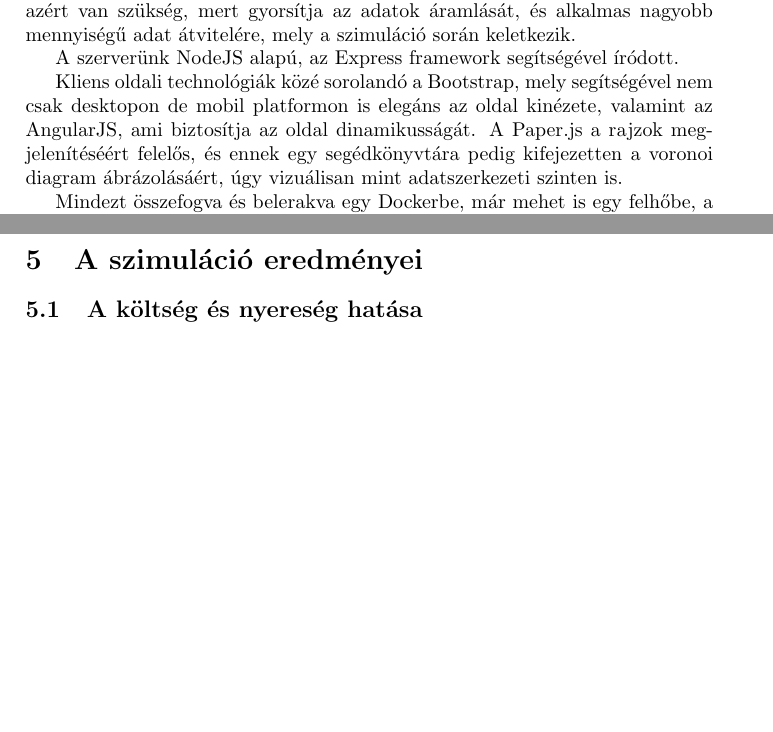
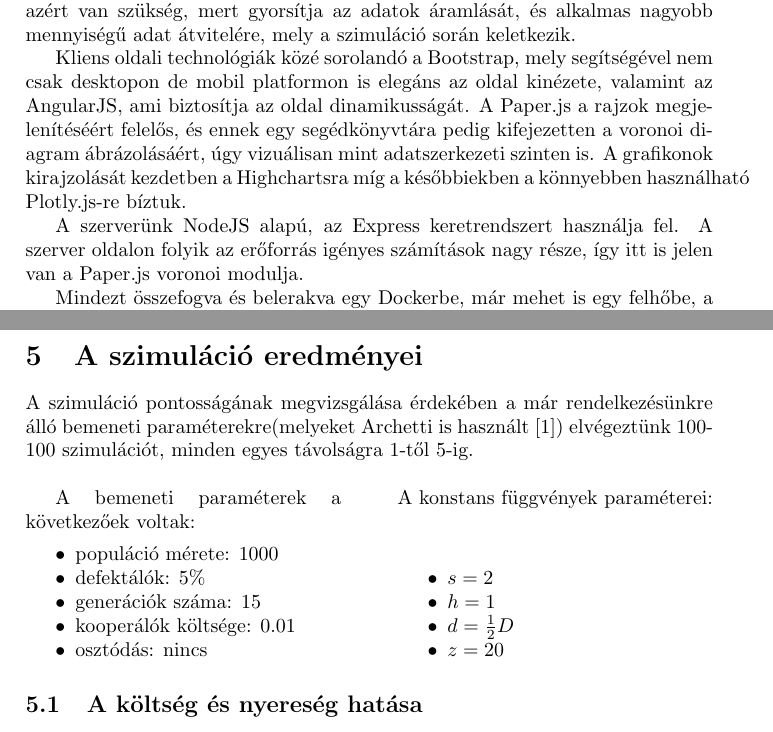
Before and after one commit to kisnandor2/egtib-ubbse2016, a LaTeX paper (dolgozat/Evolucios_jatekok_alkalmazasa.tex, which reads dolgozat/alkalmazas.tex, dolgozat/szim_eredmenyek.tex): two parts of pages 7 and 8 of 9, joined at a grey line, cut so that both start at the same text, the shorter picture padded with empty space. Compiled offline with pdfLaTeX.

Commit message:
Szimulacios oldal megkezdese

```diff
--- a/dolgozat/Evolucios_jatekok_alkalmazasa.tex
+++ b/dolgozat/Evolucios_jatekok_alkalmazasa.tex
@@ -5,6 +5,9 @@
 \usepackage{amssymb}
 \usepackage{graphicx}
 \usepackage{enumitem}
+\usepackage{cite}
+\usepackage{multicol}
+\setlength{\columnsep}{1cm}
 
 \renewcommand{\figurename}{Ábra}
 
--- a/dolgozat/alkalmazas.tex
+++ b/dolgozat/alkalmazas.tex
@@ -31,9 +32,9 @@ Az alkalmazásunkat két nagyobb részre osztottuk:
 
 A software egy szerverből és egy kliensből áll, melyek közötti kommunikáció a már jól megszokott HTTP mellett, websocketen keresztül is folyik. Az utóbbira azért van szükség, mert gyorsítja az adatok áramlását, és alkalmas nagyobb mennyiségű adat átvitelére, mely a szimuláció során keletkezik.
 
-A szerverünk NodeJS alapú, az Express framework segítségével íródott.
+Kliens oldali technológiák közé sorolandó a Bootstrap, mely segítségével nem csak desktopon de mobil platformon is elegáns az oldal kinézete, valamint az AngularJS, ami biztosítja az oldal dinamikusságát. A Paper.js a rajzok megjelenítéséért felelős, és ennek egy segédkönyvtára pedig kifejezetten a voronoi diagram ábrázolásáért, úgy vizuálisan mint adatszerkezeti szinten is. A grafikonok kirajzolását kezdetben a Highchartsra míg a későbbiekben a könnyebben használható Plotly.js-re bíztuk.
 
-Kliens oldali technológiák közé sorolandó a Bootstrap, mely segítségével nem csak desktopon de mobil platformon is elegáns az oldal kinézete, valamint az AngularJS, ami biztosítja az oldal dinamikusságát. A Paper.js a rajzok megjelenítéséért felelős, és ennek egy segédkönyvtára pedig kifejezetten a voronoi diagram ábrázolásáért, úgy vizuálisan mint adatszerkezeti szinten is.
+A szerverünk NodeJS alapú, az Express keretrendszert használja fel. A szerver oldalon folyik az erőforrás igényes számítások nagy része, így itt is jelen van a Paper.js voronoi modulja.
 
 Mindezt összefogva és belerakva egy Dockerbe, már mehet is egy felhőbe, a mi esetünkben ez a Heroku. A fejlesztési és tesztelési folyamatot amennyire csak lehetett megpróbáltuk automatizálni, így a Travis CI az, ami a projektünket teszteli és amennyiben szükséges kitelepíti a legújabb verziót a felhőbe.
 
--- a/dolgozat/szim_eredmenyek.tex
+++ b/dolgozat/szim_eredmenyek.tex
@@ -1,4 +1,25 @@
 \section{A szimuláció eredményei}
+
+A szimuláció pontosságának megvizsgálása érdekében a már rendelkezésünkre álló bemeneti paraméterekre(melyeket Archetti is használt\cite{archetti2013evolutionary}) elvégeztünk 100-100 szimulációt, minden egyes távolságra 1-től 5-ig.
+
+\begin{multicols}{2}
+	A bemeneti paraméterek a következőek voltak:
+	\begin{itemize}[noitemsep]
+		\item populáció mérete: 1000
+		\item defektálók: 5\%
+		\item generációk száma: 15
+		\item kooperálók költsége: 0.01
+		\item osztódás: nincs
+	\end{itemize}
+	A konstans függvények paraméterei:
+	\begin{itemize}[noitemsep]
+		\item $s = 2$
+		\item $h = 1$
+		\item $d = \frac{1}{2}D$
+		\item $z = 20$
+	\end{itemize}
+\end{multicols}
+
 \subsection{A költség és nyereség hatása}
 \subsection{Diffusion gradient hatása}
 \subsection{Összegzés}
```
Also changed, not shown: dolgozat/alkalmazas.tex (5 more changed lines), dolgozat/szim_eredmenyek.tex (2 more changed lines).
